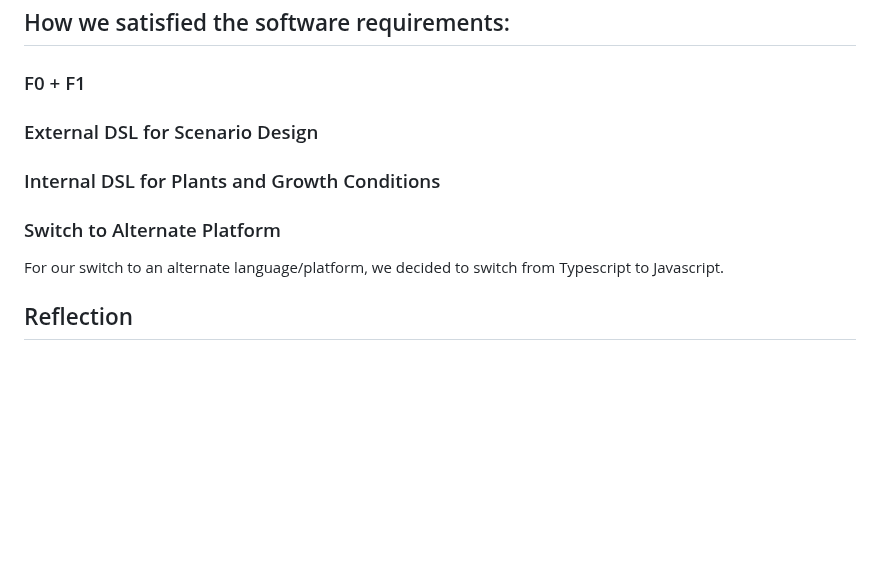
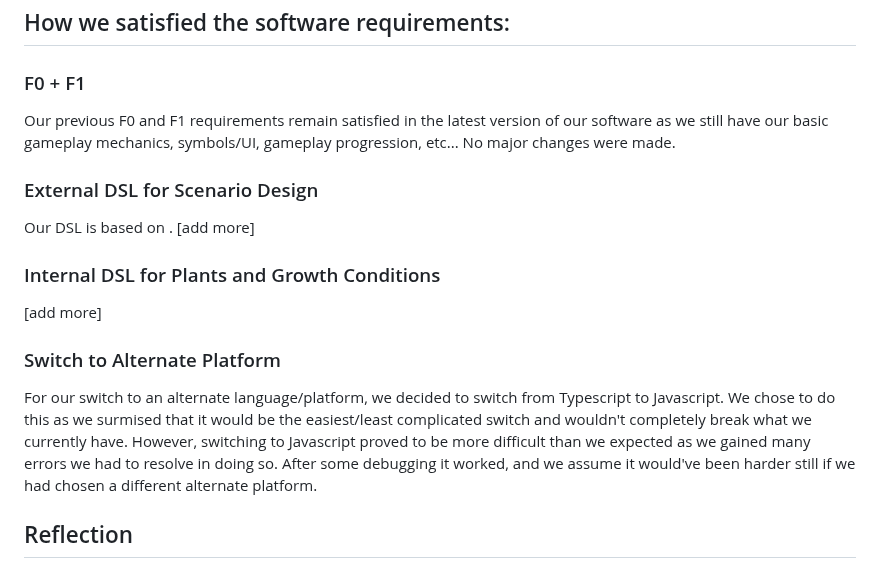
Before and after one commit to saimamukadam/CMPM-121-Final-Project, a Markdown page: README.md, the part around the change. Rendered like a GitHub page; blank space fills up the shorter version.

Commit message:
F2 devlog in progress

```diff
--- a/README.md
+++ b/README.md
@@ -58,13 +58,13 @@ Looking back on the F1 software requirements, our team's plan hasn't changed muc
 
 ## How we satisfied the software requirements:
 ### F0 + F1
-
+Our previous F0 and F1 requirements remain satisfied in the latest version of our software as we still have our basic gameplay mechanics, symbols/UI, gameplay progression, etc... No major changes were made.
 ### External DSL for Scenario Design
-
+Our DSL is based on . [add more]
 ### Internal DSL for Plants and Growth Conditions
-
+[add more]
 ### Switch to Alternate Platform
-For our switch to an alternate language/platform, we decided to switch from Typescript to Javascript.
+For our switch to an alternate language/platform, we decided to switch from Typescript to Javascript. We chose to do this as we surmised that it would be the easiest/least complicated switch and wouldn't completely break what we currently have. However, switching to Javascript proved to be more difficult than we expected as we gained many errors we had to resolve in doing so. After some debugging it worked, and we assume it would've been harder still if we had chosen a different alternate platform.
 
 ## Reflection
 Looking back on how we achieved the new F2 requirements, our team's plan hasn't changed much from when we completed F1 regarding our team roles. We did not reconsider any of the choices we previously described or Tools and Materials or our Roles as we kept them flexible since we completed F0. However, we had to decide on a new platform our language to emulate our project into. We decided to reimplement our project in Javascript which gave us complications that we are still working towards fixing. We learned through F2, that we need to remain even more flexible as we try new things and see what works and what doesn't, and that sometimes its better to come back to something later if you can't fix it right away.
```
